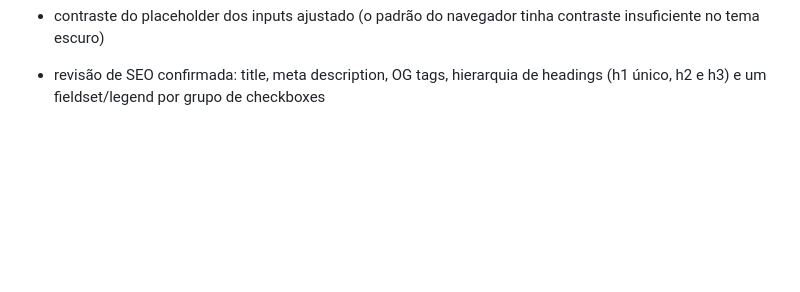
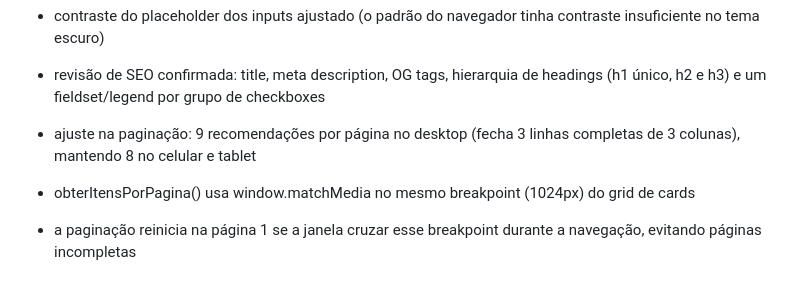
Before and after one commit to kalfels/cinematch-web, a Markdown page: README.md, the part around the change. GitHub-like rendering; blank space fills up the shorter version.

Commit message:
docs: atualização cards modo desktop, tablet e mobile

```diff
--- a/README.md
+++ b/README.md
@@ -104,3 +104,7 @@ melhorias opcionais
 - revisão final de acessibilidade: aria-invalid e aria-describedby nos campos com erro, ligando o input à mensagem
 - contraste do placeholder dos inputs ajustado (o padrão do navegador tinha contraste insuficiente no tema escuro)
 - revisão de SEO confirmada: title, meta description, OG tags, hierarquia de headings (h1 único, h2 e h3) e um fieldset/legend por grupo de checkboxes
+
+- ajuste na paginação: 9 recomendações por página no desktop (fecha 3 linhas completas de 3 colunas), mantendo 8 no celular e tablet
+- obterItensPorPagina() usa window.matchMedia no mesmo breakpoint (1024px) do grid de cards
+- a paginação reinicia na página 1 se a janela cruzar esse breakpoint durante a navegação, evitando páginas incompletas
```
